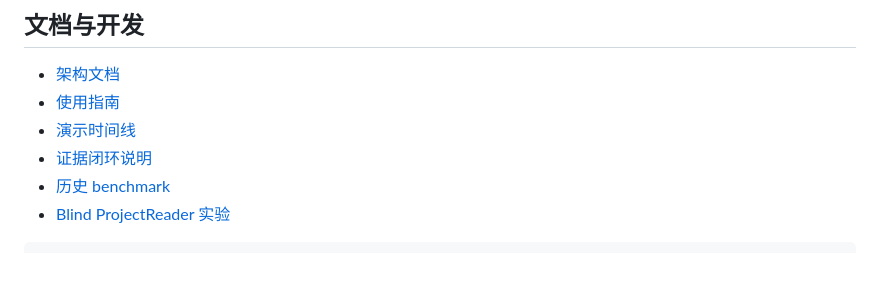
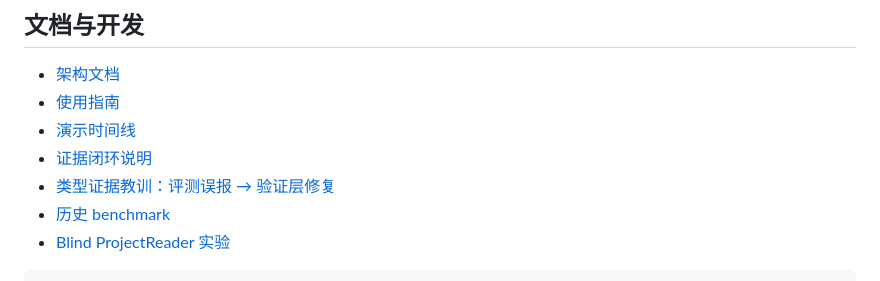
Before and after one commit to xianyu-sheng/SmartBench, a Markdown page: README_CN.md, the part around the change. Rendered like a GitHub page.

```diff
--- a/README_CN.md
+++ b/README_CN.md
@@ -216,6 +216,7 @@ smartbench benchmark run \
 - [使用指南](docs/USAGE_GUIDE.md)
 - [演示时间线](docs/DEMO_3_MINUTES_CN.md)
 - [证据闭环说明](docs/EVIDENCE_LOOP_ARTICLE_CN.md)
+- [类型证据教训：评测误报 → 验证层修复](docs/TYPE_EVIDENCE_LESSON_CN.md)
 - [历史 benchmark](benchmarks/real/README.md)
 - [Blind ProjectReader 实验](benchmarks/experiments/project_reader_blind/README.md)
 
```
Also changed, not shown: README.md (+1 -0 lines), docs/TYPE_EVIDENCE_LESSON_CN.md (added, +105 -0 lines).
